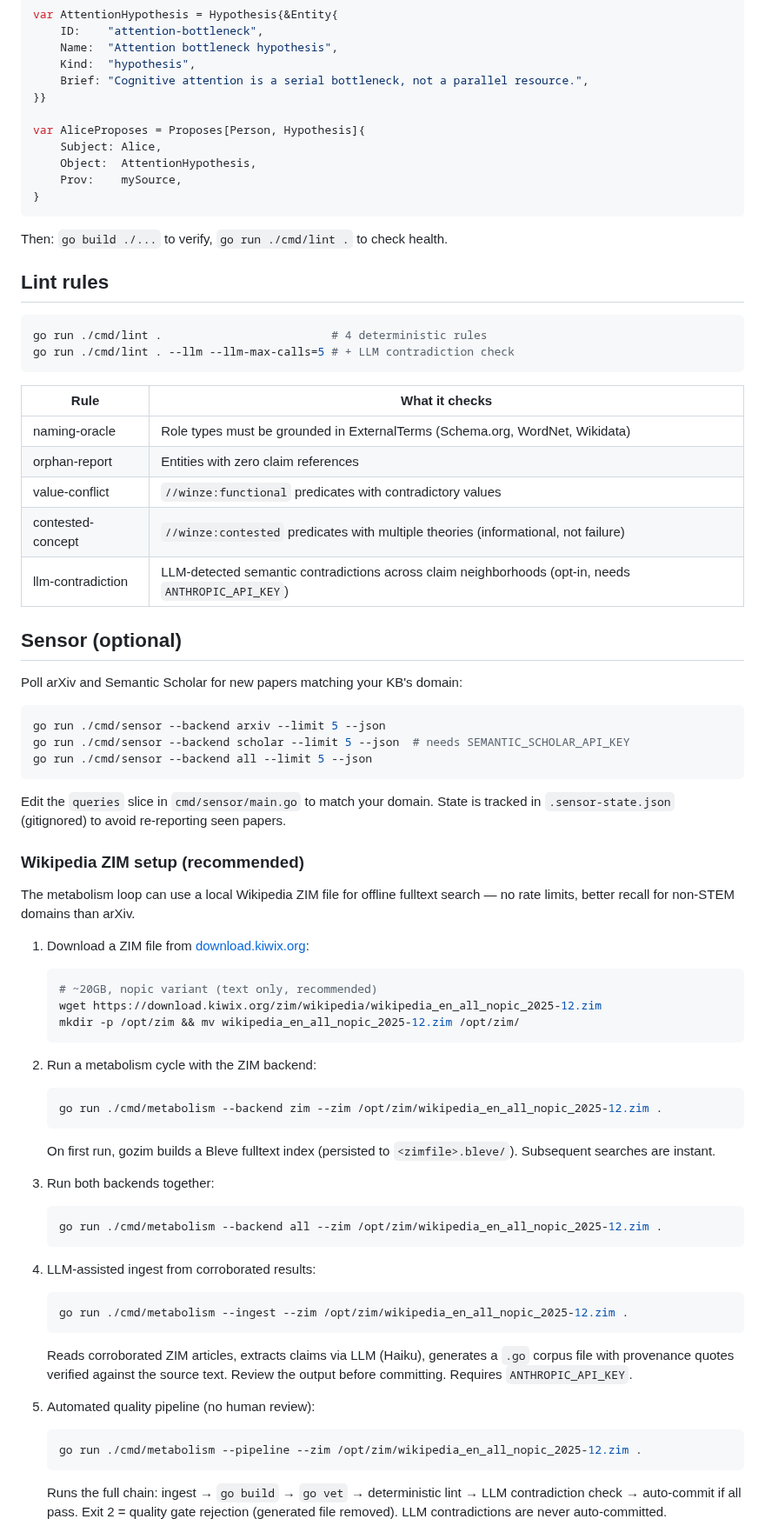
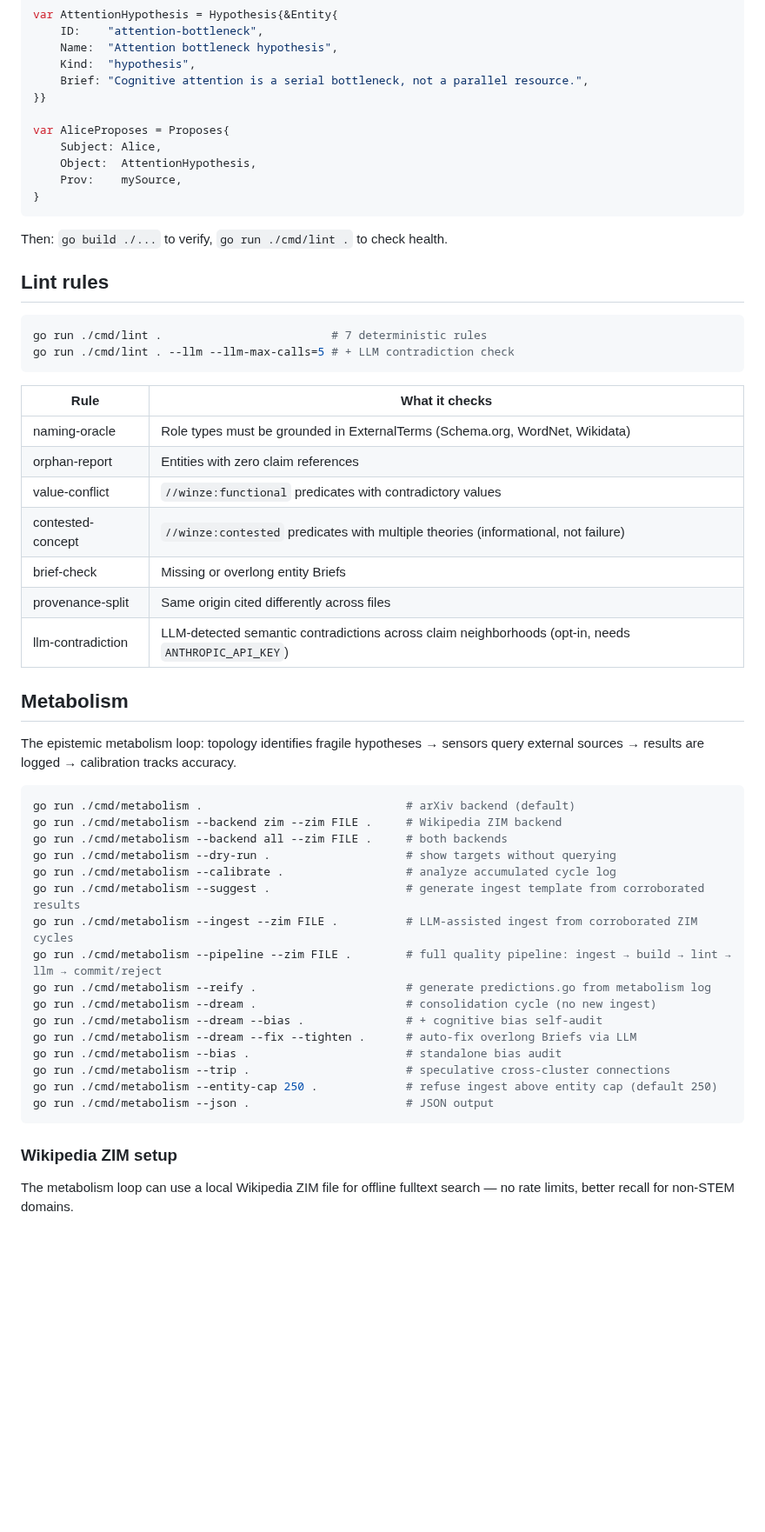
Before and after one commit to justinstimatze/winze, a Markdown page: README.md, the part around one of its changes. Shown at 87% size. Rendered like a GitHub page; blank space fills up the shorter version.

````diff
--- a/README.md
+++ b/README.md
@@ -111,7 +212,7 @@ var AttentionHypothesis = Hypothesis{&Entity{
     Brief: "Cognitive attention is a serial bottleneck, not a parallel resource.",
 }}
 
-var AliceProposes = Proposes[Person, Hypothesis]{
+var AliceProposes = Proposes{
     Subject: Alice,
     Object:  AttentionHypothesis,
     Prov:    mySource,
@@ -123,7 +224,7 @@ Then: `go build ./...` to verify, `go run ./cmd/lint .` to check health.
 ## Lint rules
 
 ```bash
-go run ./cmd/lint .                         # 4 deterministic rules
+go run ./cmd/lint .                         # 7 deterministic rules
 go run ./cmd/lint . --llm --llm-max-calls=5 # + LLM contradiction check
 ```
 
@@ -133,56 +234,34 @@ go run ./cmd/lint . --llm --llm-max-calls=5 # + LLM contradiction check
 | orphan-report | Entities with zero claim references |
 | value-conflict | `//winze:functional` predicates with contradictory values |
 | contested-concept | `//winze:contested` predicates with multiple theories (informational, not failure) |
+| brief-check | Missing or overlong entity Briefs |
+| provenance-split | Same origin cited differently across files |
 | llm-contradiction | LLM-detected semantic contradictions across claim neighborhoods (opt-in, needs `ANTHROPIC_API_KEY`) |
 
-## Sensor (optional)
+## Metabolism
 
-Poll arXiv and Semantic Scholar for new papers matching your KB's domain:
+The epistemic metabolism loop: topology identifies fragile hypotheses → sensors query external sources → results are logged → calibration tracks accuracy.
 
 ```bash
-go run ./cmd/sensor --backend arxiv --limit 5 --json
-go run ./cmd/sensor --backend scholar --limit 5 --json  # needs SEMANTIC_SCHOLAR_API_KEY
-go run ./cmd/sensor --backend all --limit 5 --json
+go run ./cmd/metabolism .                              # arXiv backend (default)
+go run ./cmd/metabolism --backend zim --zim FILE .     # Wikipedia ZIM backend
+go run ./cmd/metabolism --backend all --zim FILE .     # both backends
+go run ./cmd/metabolism --dry-run .                    # show targets without querying
+go run ./cmd/metabolism --calibrate .                  # analyze accumulated cycle log
+go run ./cmd/metabolism --suggest .                    # generate ingest template from corroborated results
+go run ./cmd/metabolism --ingest --zim FILE .          # LLM-assisted ingest from corroborated ZIM cycles
+go run ./cmd/metabolism --pipeline --zim FILE .        # full quality pipeline: ingest → build → lint → llm → commit/reject
+go run ./cmd/metabolism --reify .                      # generate predictions.go from metabolism log
+go run ./cmd/metabolism --dream .                      # consolidation cycle (no new ingest)
+go run ./cmd/metabolism --dream --bias .               # + cognitive bias self-audit
+go run ./cmd/metabolism --dream --fix --tighten .      # auto-fix overlong Briefs via LLM
+go run ./cmd/metabolism --bias .                       # standalone bias audit
+go run ./cmd/metabolism --trip .                       # speculative cross-cluster connections
+go run ./cmd/metabolism --entity-cap 250 .             # refuse ingest above entity cap (default 250)
+go run ./cmd/metabolism --json .                       # JSON output
 ```
 
-Edit the `queries` slice in `cmd/sensor/main.go` to match your domain. State is tracked in `.sensor-state.json` (gitignored) to avoid re-reporting seen papers.
+### Wikipedia ZIM setup
 
-### Wikipedia ZIM setup (recommended)
+The metabolism loop can use a local Wikipedia ZIM file for offline fulltext search — no rate limits, better recall for non-STEM domains.
 
-The metabolism loop can use a local Wikipedia ZIM file for offline fulltext search — no rate limits, better recall for non-STEM domains than arXiv.
-
-1. Download a ZIM file from [download.kiwix.org](https://download.kiwix.org/zim/wikipedia/):
-   ```bash
-   # ~20GB, nopic variant (text only, recommended)
-   wget https://download.kiwix.org/zim/wikipedia/wikipedia_en_all_nopic_2025-12.zim
-   mkdir -p /opt/zim && mv wikipedia_en_all_nopic_2025-12.zim /opt/zim/
-   ```
-
-2. Run a metabolism cycle with the ZIM backend:
-   ```bash
-   go run ./cmd/metabolism --backend zim --zim /opt/zim/wikipedia_en_all_nopic_2025-12.zim .
-   ```
-   On first run, gozim builds a Bleve fulltext index (persisted to `<zimfile>.bleve/`).
-   Subsequent searches are instant.
-
-3. Run both backends together:
-   ```bash
-   go run ./cmd/metabolism --backend all --zim /opt/zim/wikipedia_en_all_nopic_2025-12.zim .
-   ```
-
-4. LLM-assisted ingest from corroborated results:
-   ```bash
-   go run ./cmd/metabolism --ingest --zim /opt/zim/wikipedia_en_all_nopic_2025-12.zim .
-   ```
-   Reads corroborated ZIM articles, extracts claims via LLM (Haiku), generates
-   a `.go` corpus file with provenance quotes verified against the source text.
-   Review the output before committing. Requires `ANTHROPIC_API_KEY`.
-
-5. Automated quality pipeline (no human review):
-   ```bash
-   go run ./cmd/metabolism --pipeline --zim /opt/zim/wikipedia_en_all_nopic_2025-12.zim .
-   ```
-   Runs the full chain: ingest → `go build` → `go vet` → deterministic lint →
-   LLM contradiction check → auto-commit if all pass. Exit 2 = quality gate
-   rejection (generated file removed). LLM contradictions are never auto-committed.
-
````
Also changed, not shown: other parts of README.md (+119 -42 lines).
